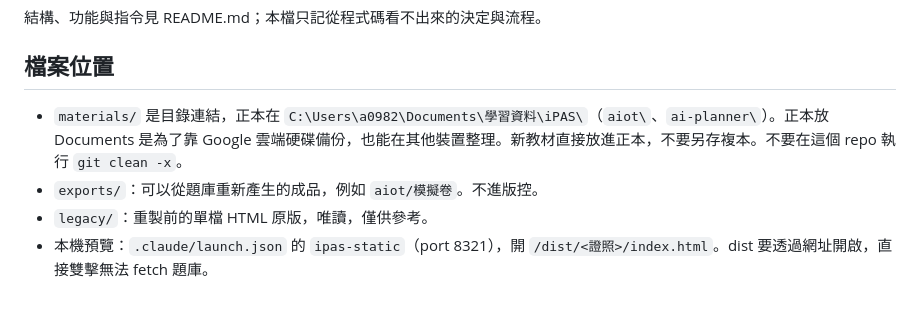
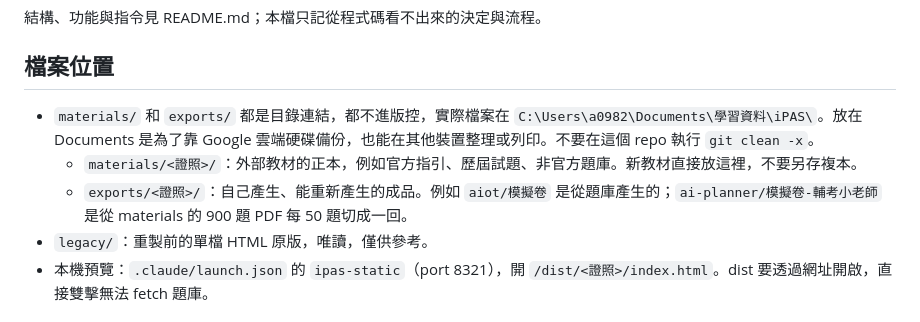
Before and after one commit to Ji0987/ipas-study, a Markdown page: CLAUDE.md, the part around the change. GitHub-like rendering.

Commit message:
CLAUDE.md：教材與自製成品分放 Documents\學習資料 的 materials、exports
Co-Authored-By: Claude Opus 5.5 <noreply@anthropic.com>

```diff
--- a/CLAUDE.md
+++ b/CLAUDE.md
@@ -4,8 +4,9 @@
 
 ## 檔案位置
 
-- `materials/` 是目錄連結，正本在 `C:\Users\a0982\Documents\學習資料\iPAS\`（`aiot\`、`ai-planner\`）。正本放 Documents 是為了靠 Google 雲端硬碟備份，也能在其他裝置整理。新教材直接放進正本，不要另存複本。不要在這個 repo 執行 `git clean -x`。
-- `exports/`：可以從題庫重新產生的成品，例如 `aiot/模擬卷`。不進版控。
+- `materials/` 和 `exports/` 都是目錄連結，都不進版控，實際檔案在 `C:\Users\a0982\Documents\學習資料\iPAS\`。放在 Documents 是為了靠 Google 雲端硬碟備份，也能在其他裝置整理或列印。不要在這個 repo 執行 `git clean -x`。
+  - `materials/<證照>/`：外部教材的正本，例如官方指引、歷屆試題、非官方題庫。新教材直接放這裡，不要另存複本。
+  - `exports/<證照>/`：自己產生、能重新產生的成品。例如 `aiot/模擬卷` 是從題庫產生的；`ai-planner/模擬卷-輔考小老師` 是從 materials 的 900 題 PDF 每 50 題切成一回。
 - `legacy/`：重製前的單檔 HTML 原版，唯讀，僅供參考。
 - 本機預覽：`.claude/launch.json` 的 `ipas-static`（port 8321），開 `/dist/<證照>/index.html`。dist 要透過網址開啟，直接雙擊無法 fetch 題庫。
 
```
